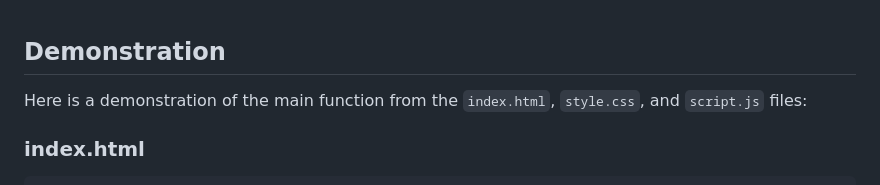
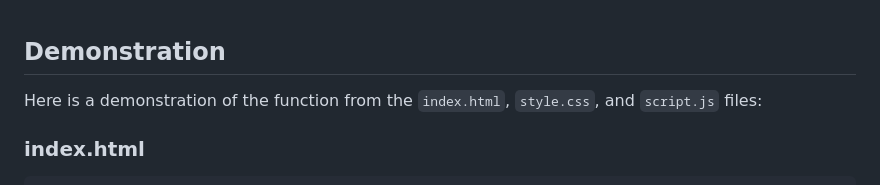
Before and after one commit to guanshiyin28/Minimalist-Animated-Login, a Markdown page: README.md, the part around the change. Drawn GitHub-style.

```diff
--- a/README.md
+++ b/README.md
@@ -12,7 +12,7 @@ This repository aims to provide a basic, visually appealing login page implement
 
 ## Demonstration
 
-Here is a demonstration of the main function from the `index.html`, `style.css`, and `script.js` files:
+Here is a demonstration of the function from the `index.html`, `style.css`, and `script.js` files:
 
 ### index.html
 
```
